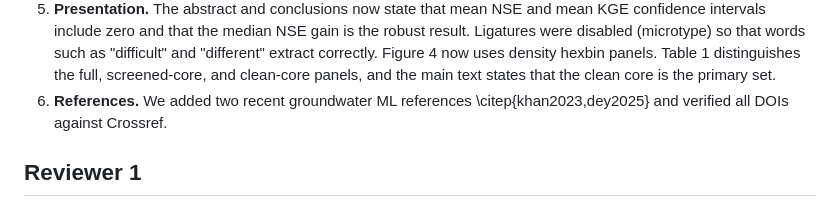
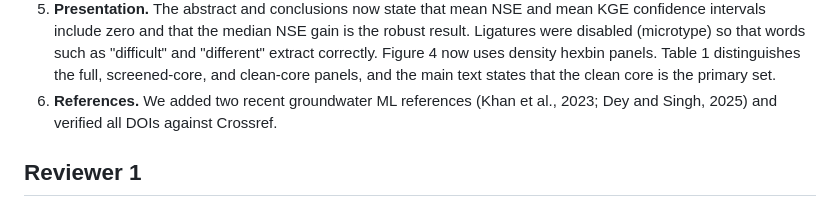
Before and after one commit to L-peak/gwbench, a Markdown page: paper/response_to_reviewers.md, the part around the change. Rendered like a GitHub page.

Commit message:
Polish response letter citation wording
Co-Authored-By: Claude Code <noreply@anthropic.com>

```diff
--- a/paper/response_to_reviewers.md
+++ b/paper/response_to_reviewers.md
@@ -33,7 +33,8 @@ numbers refer to the revised manuscript.
    hexbin panels. Table 1 distinguishes the full, screened-core, and clean-core
    panels, and the main text states that the clean core is the primary set.
 6. **References.** We added two recent groundwater ML references
-   \citep{khan2023,dey2025} and verified all DOIs against Crossref.
+   (Khan et al., 2023; Dey and Singh, 2025) and verified all DOIs against
+   Crossref.
 
 ## Reviewer 1
 
```
